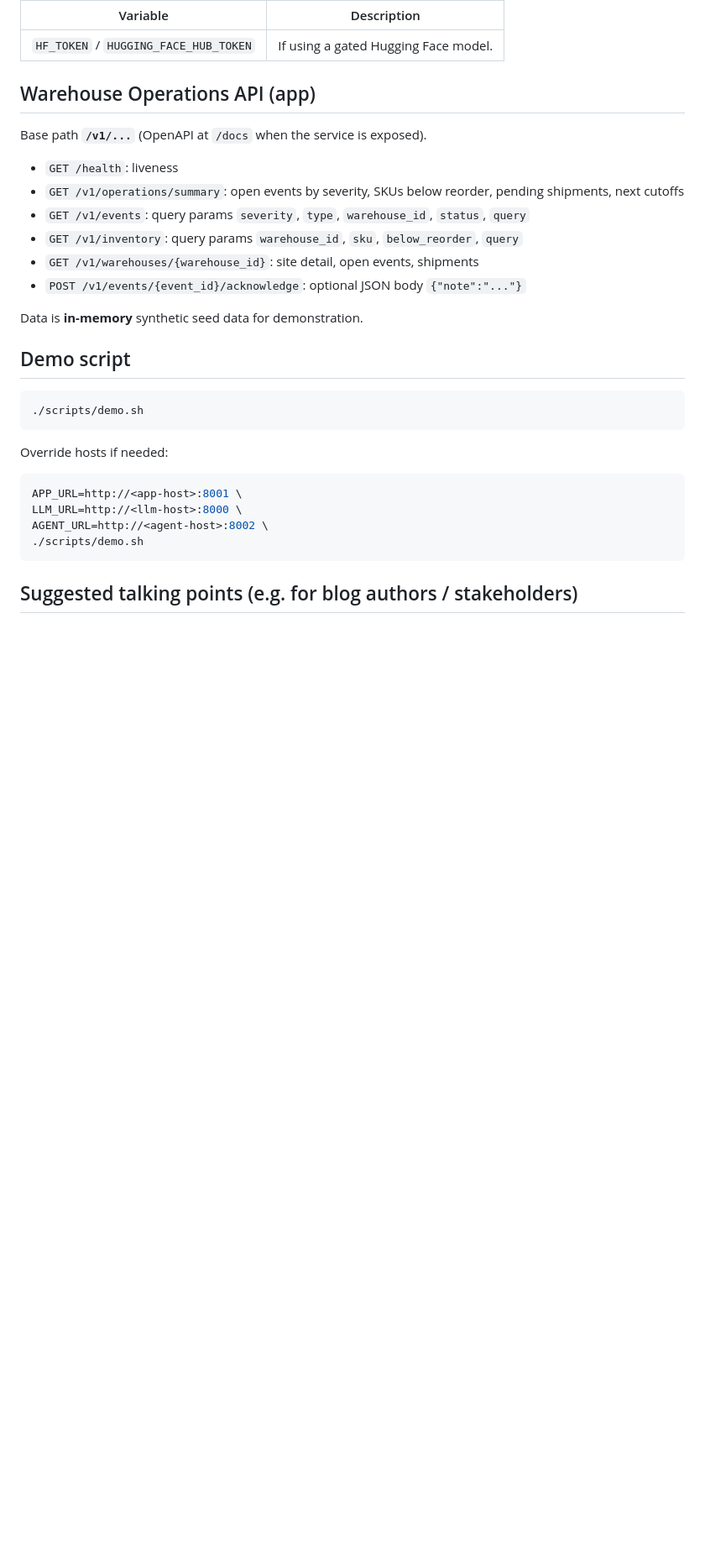
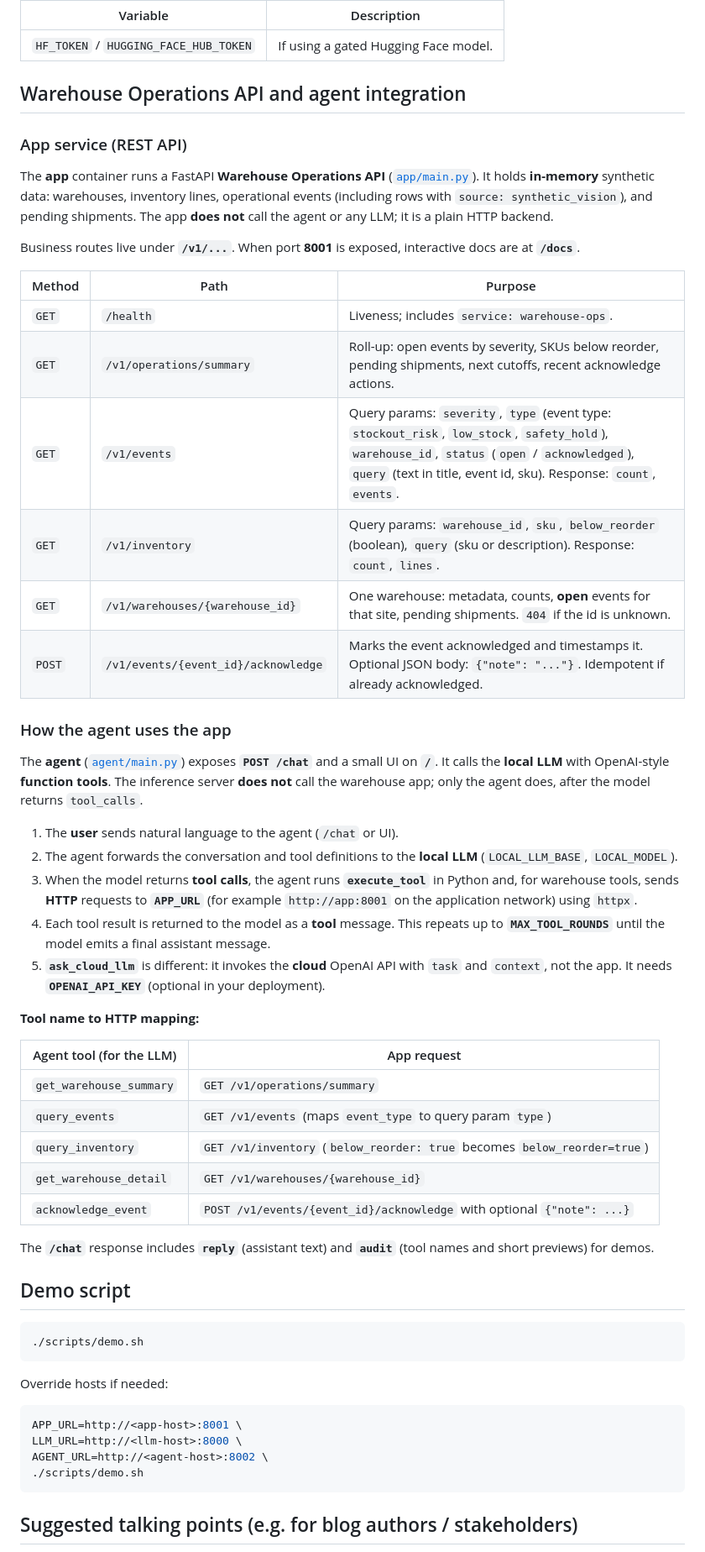
Before and after one commit to jbevemyr/edge-agent-demo, a Markdown page: README.md, the part around one of its changes. Shown at 84% size. Rendered like a GitHub page; blank space fills up the shorter version.

Commit message:
docs: expand README with app API and agent integration; drop English-only line
Made-with: Cursor

```diff
--- a/README.md
+++ b/README.md
@@ -83,18 +83,44 @@ See [`.env.example`](.env.example) for a short checklist.
 |----------|-------------|
 | `HF_TOKEN` / `HUGGING_FACE_HUB_TOKEN` | If using a gated Hugging Face model. |
 
-## Warehouse Operations API (app)
+## Warehouse Operations API and agent integration
 
-Base path **`/v1/...`** (OpenAPI at `/docs` when the service is exposed).
+### App service (REST API)
 
-- `GET /health`: liveness
-- `GET /v1/operations/summary`: open events by severity, SKUs below reorder, pending shipments, next cutoffs
-- `GET /v1/events`: query params `severity`, `type`, `warehouse_id`, `status`, `query`
-- `GET /v1/inventory`: query params `warehouse_id`, `sku`, `below_reorder`, `query`
-- `GET /v1/warehouses/{warehouse_id}`: site detail, open events, shipments
-- `POST /v1/events/{event_id}/acknowledge`: optional JSON body `{"note":"..."}`
+The **app** container runs a FastAPI **Warehouse Operations API** ([`app/main.py`](app/main.py)). It holds **in-memory** synthetic data: warehouses, inventory lines, operational events (including rows with `source: synthetic_vision`), and pending shipments. The app **does not** call the agent or any LLM; it is a plain HTTP backend.
 
-Data is **in-memory** synthetic seed data for demonstration.
+Business routes live under **`/v1/...`**. When port **8001** is exposed, interactive docs are at **`/docs`**.
+
+| Method | Path | Purpose |
+|--------|------|---------|
+| `GET` | `/health` | Liveness; includes `service: warehouse-ops`. |
+| `GET` | `/v1/operations/summary` | Roll-up: open events by severity, SKUs below reorder, pending shipments, next cutoffs, recent acknowledge actions. |
+| `GET` | `/v1/events` | Query params: `severity`, `type` (event type: `stockout_risk`, `low_stock`, `safety_hold`), `warehouse_id`, `status` (`open` / `acknowledged`), `query` (text in title, event id, sku). Response: `count`, `events`. |
+| `GET` | `/v1/inventory` | Query params: `warehouse_id`, `sku`, `below_reorder` (boolean), `query` (sku or description). Response: `count`, `lines`. |
+| `GET` | `/v1/warehouses/{warehouse_id}` | One warehouse: metadata, counts, **open** events for that site, pending shipments. `404` if the id is unknown. |
+| `POST` | `/v1/events/{event_id}/acknowledge` | Marks the event acknowledged and timestamps it. Optional JSON body: `{"note": "..."}`. Idempotent if already acknowledged. |
+
+### How the agent uses the app
+
+The **agent** ([`agent/main.py`](agent/main.py)) exposes **`POST /chat`** and a small UI on **`/`**. It calls the **local LLM** with OpenAI-style **function tools**. The inference server **does not** call the warehouse app; only the agent does, after the model returns `tool_calls`.
+
+1. The **user** sends natural language to the agent (`/chat` or UI).
+2. The agent forwards the conversation and tool definitions to the **local LLM** (`LOCAL_LLM_BASE`, `LOCAL_MODEL`).
+3. When the model returns **tool calls**, the agent runs **`execute_tool`** in Python and, for warehouse tools, sends **HTTP** requests to **`APP_URL`** (for example `http://app:8001` on the application network) using `httpx`.
+4. Each tool result is returned to the model as a **tool** message. This repeats up to **`MAX_TOOL_ROUNDS`** until the model emits a final assistant message.
+5. **`ask_cloud_llm`** is different: it invokes the **cloud** OpenAI API with `task` and `context`, not the app. It needs **`OPENAI_API_KEY`** (optional in your deployment).
+
+**Tool name to HTTP mapping:**
+
+| Agent tool (for the LLM) | App request |
+|--------------------------|-------------|
+| `get_warehouse_summary` | `GET /v1/operations/summary` |
+| `query_events` | `GET /v1/events` (maps `event_type` to query param `type`) |
+| `query_inventory` | `GET /v1/inventory` (`below_reorder: true` becomes `below_reorder=true`) |
+| `get_warehouse_detail` | `GET /v1/warehouses/{warehouse_id}` |
+| `acknowledge_event` | `POST /v1/events/{event_id}/acknowledge` with optional `{"note": ...}` |
+
+The **`/chat`** response includes **`reply`** (assistant text) and **`audit`** (tool names and short previews) for demos.
 
 ## Demo script
 
```
Also changed, not shown: other parts of README.md (+3 -3 lines).
